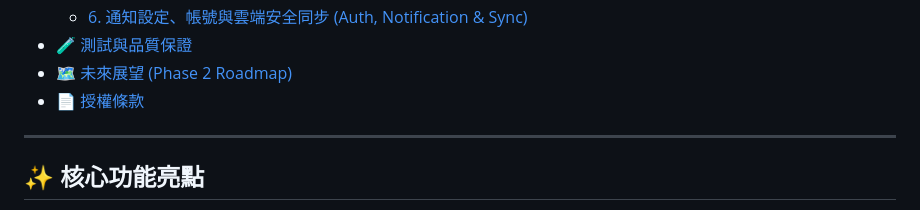
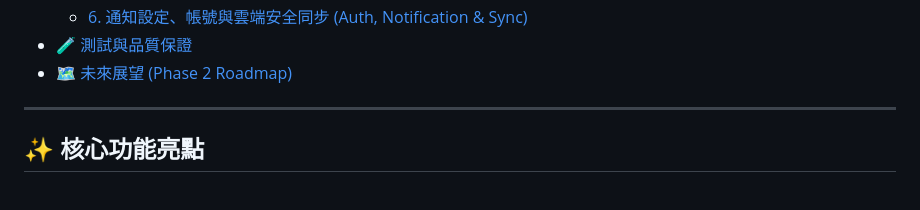
Before and after one commit to ZhaoHong04126/UniTrack, a Markdown page: README.md, the part around the change. Rendered like a GitHub page.

Commit message:
移除 README 中的授權條款連結

```diff
--- a/README.md
+++ b/README.md
@@ -32,7 +32,6 @@
   - [6. 通知設定、帳號與雲端安全同步 (Auth, Notification & Sync)](#6-通知設定帳號與雲端安全同步-auth-notification--sync)
 - [🧪 測試與品質保證](#-測試與品質保證)
 - [🗺️ 未來展望 (Phase 2 Roadmap)](#️-未來展望-phase-2-roadmap)
-- [📄 授權條款](#-授權條款)
 
 ---
 
```
